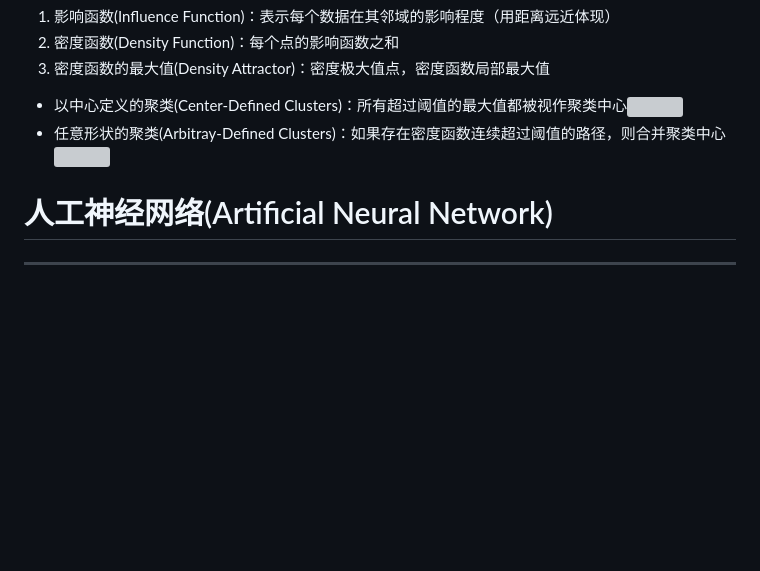
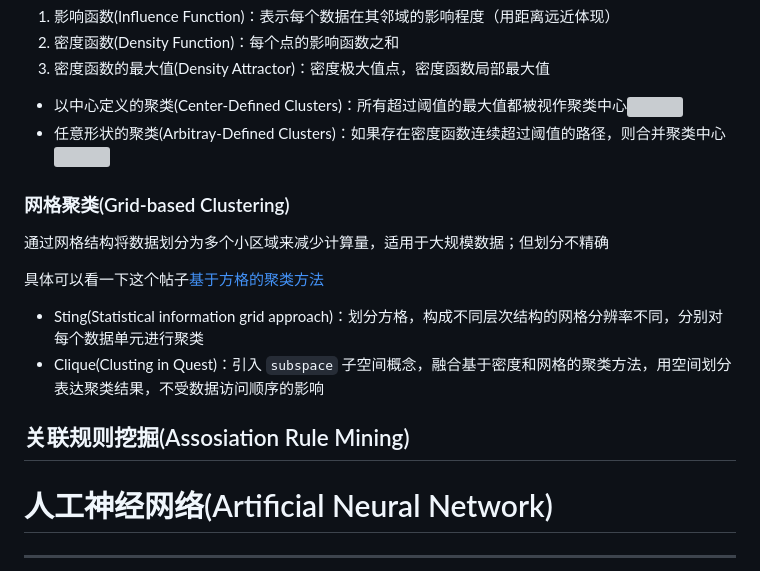
Before and after one commit to binisalegend/Road-To-CSAI, a Markdown page: Artificial-Intelligence/人工智能课程笔记.md, the part around the change. Rendered like a GitHub page; blank space fills up the shorter version; grey boxes are pictures that could not be loaded.

Commit message:
vault backup: 2024-06-05 14:49:45 BingPC
Affected files:
Artificial-Intelligence/人工智能课程笔记.md

```diff
--- a/Artificial-Intelligence/人工智能课程笔记.md
+++ b/Artificial-Intelligence/人工智能课程笔记.md
@@ -127,6 +127,17 @@ K-中心点聚类，也叫做PAM(Partitoning Around Medoids)
 - 以中心定义的聚类(Center-Defined Clusters)：所有超过阈值的最大值都被视作聚类中心![](Artificial-Intelligence/Pasted%20image%2020240603235733.png)
 - 任意形状的聚类(Arbitray-Defined Clusters)：如果存在密度函数连续超过阈值的路径，则合并聚类中心![](Artificial-Intelligence/Pasted%20image%2020240603235745.png)
 
+### 网格聚类(Grid-based Clustering)
+通过网格结构将数据划分为多个小区域来减少计算量，适用于大规模数据；但划分不精确
+
+具体可以看一下这个帖子[基于方格的聚类方法](https://blog.csdn.net/shulianghan/article/details/105969685)
+
+- Sting(Statistical information grid approach)：划分方格，构成不同层次结构的网格分辨率不同，分别对每个数据单元进行聚类
+- Clique(Clusting in Quest)：引入 `subspace` 子空间概念，融合基于密度和网格的聚类方法，用空间划分表达聚类结果，不受数据访问顺序的影响
+
+## 关联规则挖掘(Assosiation Rule Mining)
+
+
 # 人工神经网络(Artificial Neural Network)
 ---
 
```
